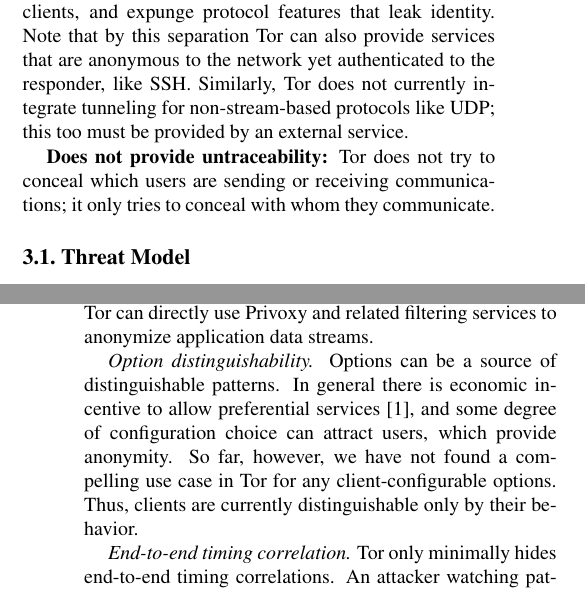
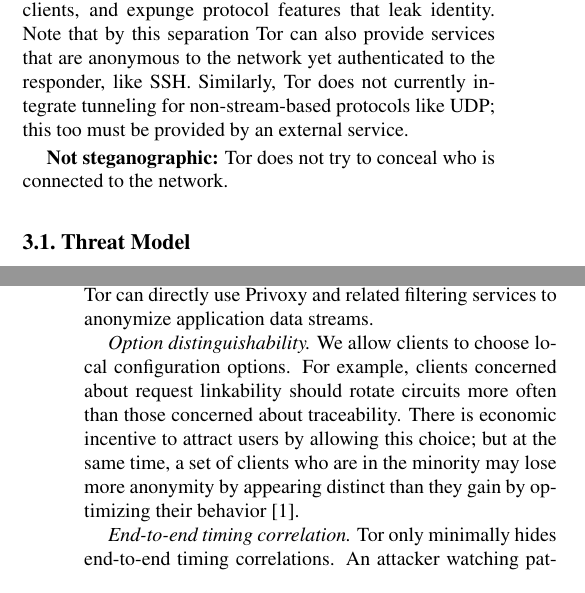
Before and after one commit to pruby/Tor-Mirror, a LaTeX paper (doc/tor-design.tex): two parts of the columns of pages 4 and 12 of 18, joined at a grey line, cut so that both start at the same text. Compiled offline with pdfLaTeX; a missing bibliography style is replaced by a similar one.

Commit message:
resolve some XXX's
git-svn-id: https://svn.torproject.org/svn/tor/trunk@767 55e972cd-5a19-0410-ae62-a4d7a52db4cd

```diff
--- a/doc/tor-design.tex
+++ b/doc/tor-design.tex
@@ -454,16 +454,12 @@
 features that leak identity.
 Note that by this separation Tor can also provide services that
 are anonymous to the network yet authenticated to the responder, like
-SSH.
-Similarly, Tor does not currently integrate
+SSH. Similarly, Tor does not currently integrate
 tunneling for non-stream-based protocols like UDP; this too must be
 provided by an external service.
 
-\textbf{Does not provide untraceability:} Tor does not try to conceal
-%XXX untraceability, unobservability, unlinkability? -RD
-which users are
-sending or receiving communications; it only tries to conceal with whom
-they communicate.
+\textbf{Not steganographic:} Tor does not try to conceal who is connected
+to the network.
 
 \SubSection{Threat Model}
 \label{subsec:threat-model}
@@ -1414,15 +1405,13 @@
 Routing; nonetheless, Tor can directly use Privoxy and related
 filtering services to anonymize application data streams.
 
-\emph{Option distinguishability.} Options can be a
-source of distinguishable patterns. In general there is economic
-incentive to allow preferential services \cite{econymics}, and some
-degree of configuration choice can attract users, which
-provide anonymity.  So far, however, we have
-not found a compelling use case in Tor for any client-configurable
-options.  Thus, clients are currently distinguishable only by their
-behavior.
-%XXX Actually, circuitrebuildperiod is such an option. -RD
+\emph{Option distinguishability.} We allow clients to choose local
+configuration options. For example, clients concerned about request
+linkability should rotate circuits more often than those concerned
+about traceability. There is economic incentive to attract users by
+allowing this choice; but at the same time, a set of clients who are
+in the minority may lose more anonymity by appearing distinct than they
+gain by optimizing their behavior \cite{econymics}.
 
 \emph{End-to-end timing correlation.}  Tor only minimally hides
 end-to-end timing correlations. An attacker watching patterns of
```
Also changed, not shown: doc/tor-design.tex (21 more changed lines).
